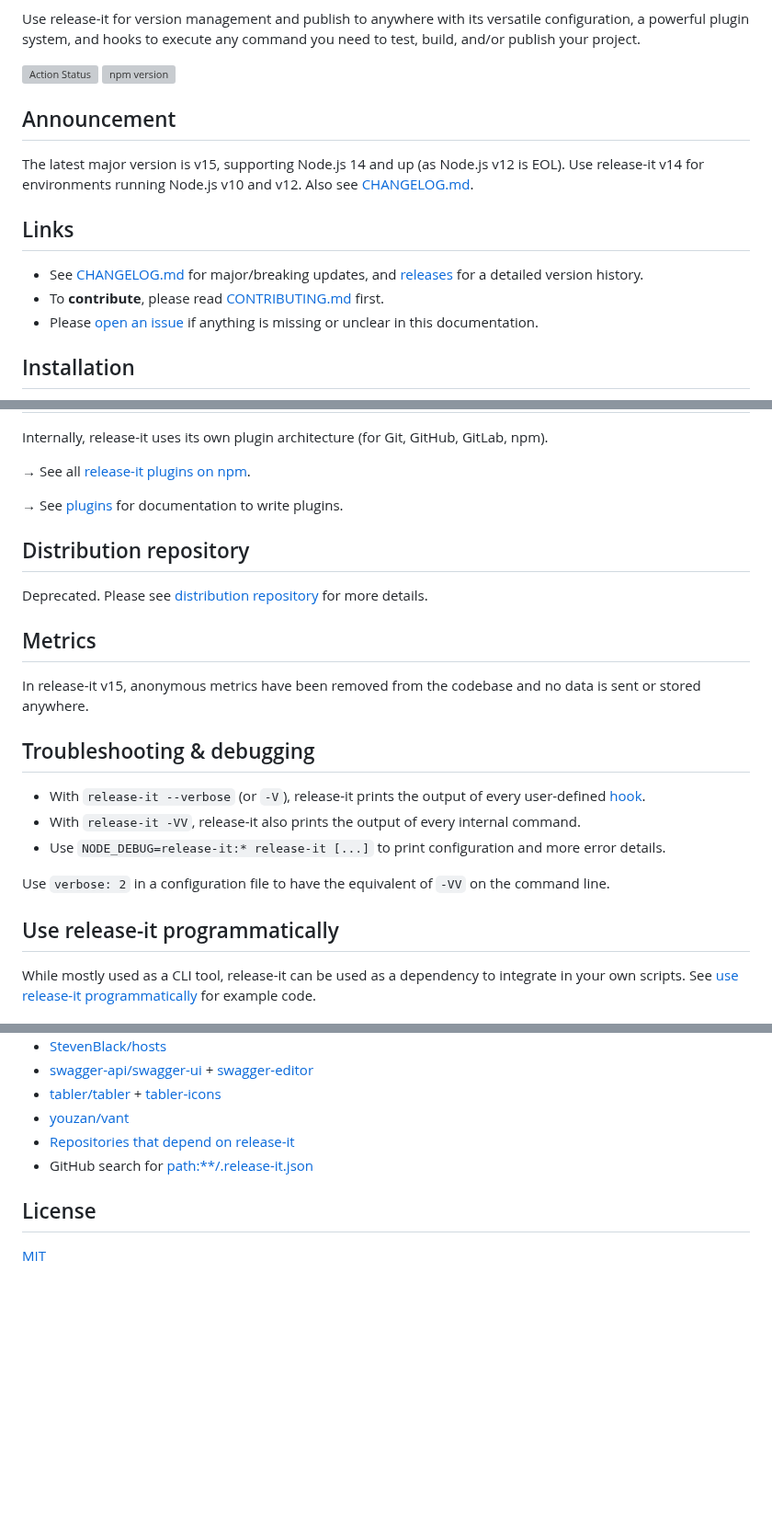
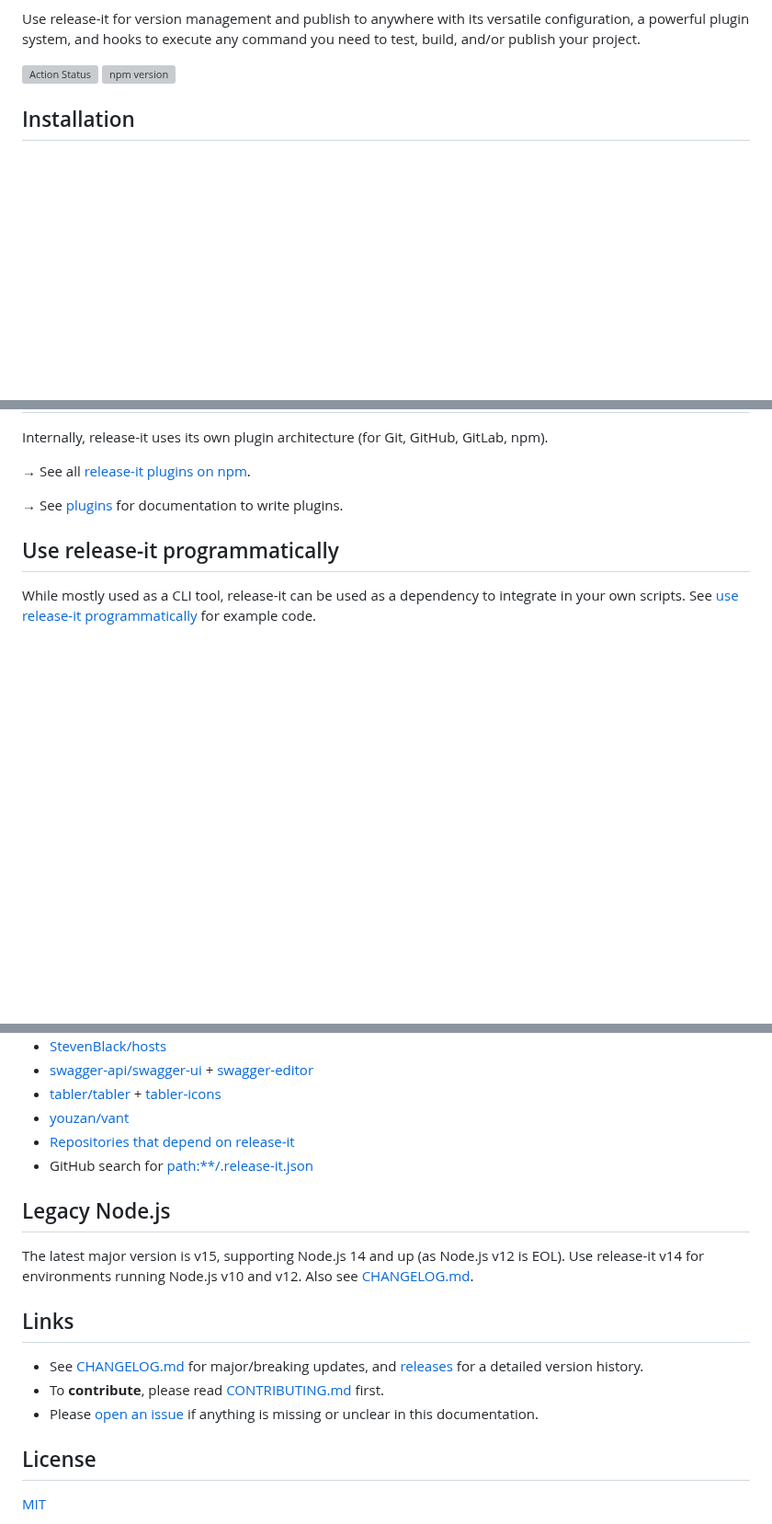
Before and after one commit to release-it/release-it, a Markdown page: README.md, 3 parts joined by grey strips. Shown at 92% size. GitHub-like rendering; blank space fills up the shorter version; grey boxes are pictures that could not be loaded.

```diff
--- a/README.md
+++ b/README.md
@@ -19,19 +19,6 @@ system, and hooks to execute any command you need to test, build, and/or publish
 
 [![Action Status](https://github.com/release-it/release-it/workflows/Cross-OS%20Tests/badge.svg)](https://github.com/release-it/release-it/actions)
 [![npm version](https://badge.fury.io/js/release-it.svg)](https://www.npmjs.com/package/release-it)
-
-## Announcement
-
-The latest major version is v15, supporting Node.js 14 and up (as Node.js v12 is EOL). Use release-it v14 for
-environments running Node.js v10 and v12. Also see [CHANGELOG.md](./CHANGELOG.md).
-
-## Links
-
-- See [CHANGELOG.md](./CHANGELOG.md) for major/breaking updates, and
-  [releases](https://github.com/release-it/release-it/releases) for a detailed version history.
-- To **contribute**, please read [CONTRIBUTING.md](./.github/CONTRIBUTING.md) first.
-- Please [open an issue](https://github.com/release-it/release-it/issues/new) if anything is missing or unclear in this
-  documentation.
 
 ## Installation
 
@@ -316,22 +293,6 @@ Internally, release-it uses its own plugin architecture (for Git, GitHub, GitLab
 → See all [release-it plugins on npm](https://www.npmjs.com/search?q=keywords:release-it-plugin).
 
 → See [plugins](./docs/plugins.md) for documentation to write plugins.
-
-## Distribution repository
-
-Deprecated. Please see [distribution repository](./docs/recipes/distribution-repo.md) for more details.
-
-## Metrics
-
-In release-it v15, anonymous metrics have been removed from the codebase and no data is sent or stored anywhere.
-
-## Troubleshooting & debugging
-
-- With `release-it --verbose` (or `-V`), release-it prints the output of every user-defined [hook](#hooks).
-- With `release-it -VV`, release-it also prints the output of every internal command.
-- Use `NODE_DEBUG=release-it:* release-it [...]` to print configuration and more error details.
-
-Use `verbose: 2` in a configuration file to have the equivalent of `-VV` on the command line.
 
 ## Use release-it programmatically
 
@@ -361,6 +322,19 @@ While mostly used as a CLI tool, release-it can be used as a dependency to integ
 - [Repositories that depend on release-it](https://github.com/release-it/release-it/network/dependents)
 - GitHub search for [path:\*\*/.release-it.json](https://github.com/search?q=path%3A**%2F.release-it.json&type=code)
 
+## Legacy Node.js
+
+The latest major version is v15, supporting Node.js 14 and up (as Node.js v12 is EOL). Use release-it v14 for
+environments running Node.js v10 and v12. Also see [CHANGELOG.md](./CHANGELOG.md).
+
+## Links
+
+- See [CHANGELOG.md](./CHANGELOG.md) for major/breaking updates, and
+  [releases](https://github.com/release-it/release-it/releases) for a detailed version history.
+- To **contribute**, please read [CONTRIBUTING.md](./.github/CONTRIBUTING.md) first.
+- Please [open an issue](https://github.com/release-it/release-it/issues/new) if anything is missing or unclear in this
+  documentation.
+
 ## License
 
 [MIT](./LICENSE)
```
Also changed, not shown: other parts of README.md (+31 -41 lines), docs/github-releases.md (+4 -1 lines), docs/npm.md (+17 -2 lines).
